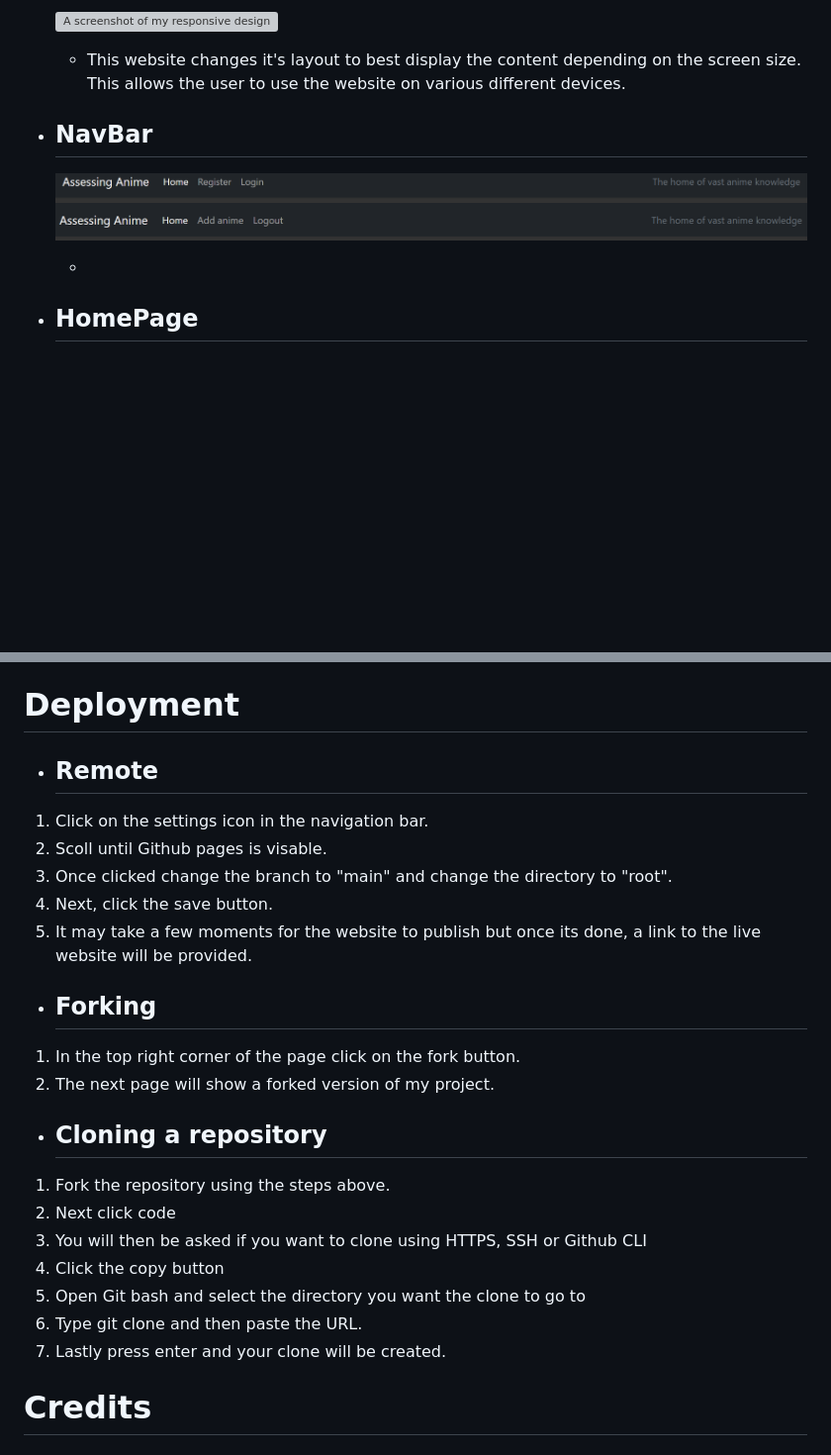
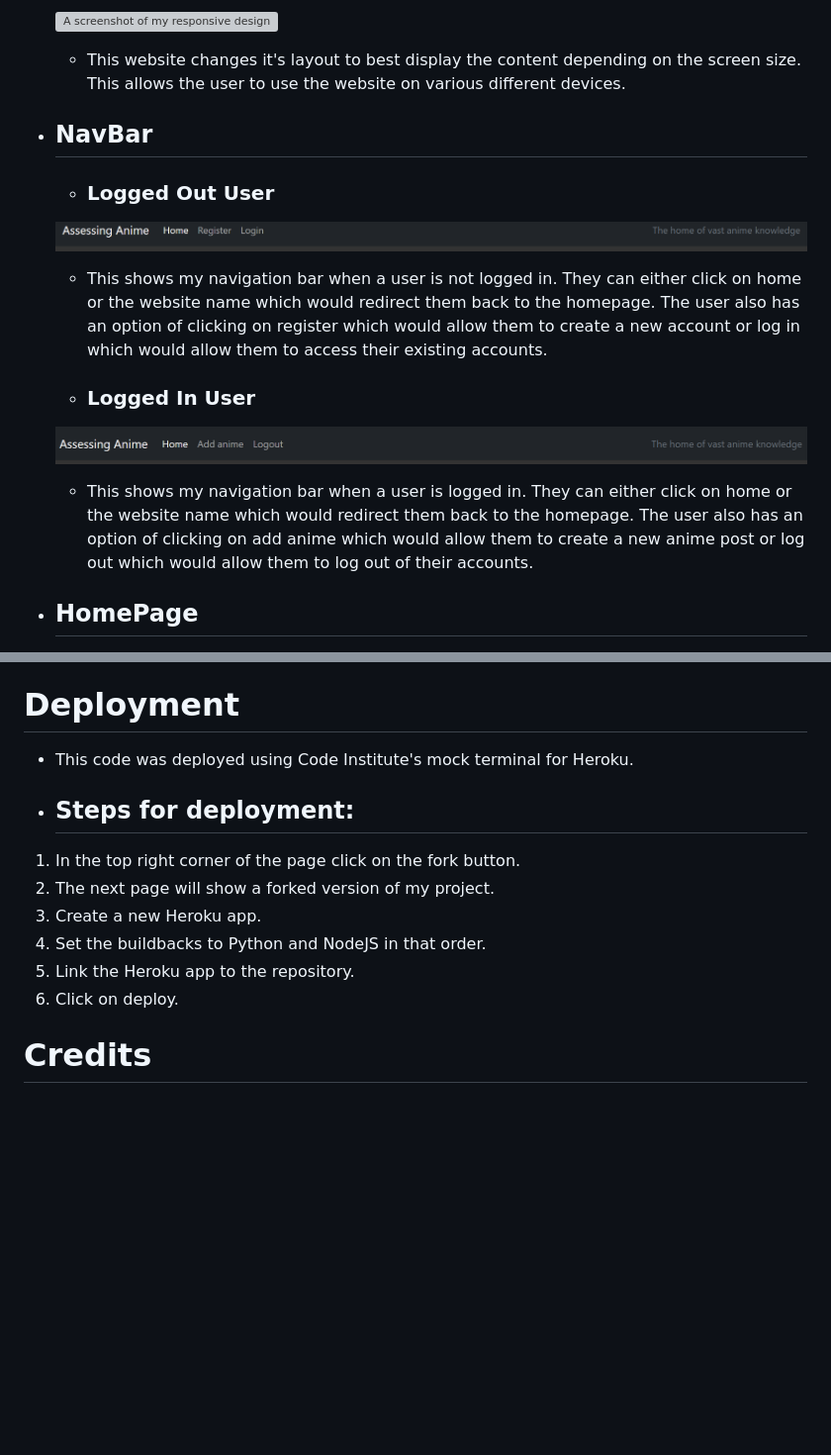
Before and after one commit to Ndanema98/Assessing_Anime, a Markdown page: README.md, 2 parts joined by grey strips. Shown at 99% size. Rendered like a GitHub page; blank space fills up the shorter version; grey boxes are pictures that could not be loaded.

```diff
--- a/README.md
+++ b/README.md
@@ -51,10 +51,16 @@ This website was built using knowledge gained from HTML, CSS, JavaScript, Python
    - This website changes it's layout to best display the content depending on the screen size. This allows the user to use the website on various different devices.
 
  - ## NavBar
+    - ###  Logged Out User
    ![A screenshot of my Navigation bar(logged out)](/static/images/navbar-1.png)
+
+    - This shows my navigation bar when a user is not logged in. They can either click on home or the website name which would redirect them back to the homepage. The user also has an option of clicking on register which would allow them to create a new account or log in which would allow them to access their existing accounts.
+
+    - ### Logged In User
    ![A screenshot of my Navigation bar(logged in)](/static/images/navbar-2.png)
 
-    -
+    - This shows my navigation bar when a user is logged in. They can either click on home or the website name which would redirect them back to the homepage. The user also has an option of clicking on add anime which would allow them to create a new anime post or log out which would allow them to log out of their accounts.
+
  - ## HomePage
    ![A screenshot of my HomePage 1](/static/images/mainpage-1.png)
    ![A screenshot of my HomePage 2](/static/images/mainpage-2.png)
@@ -173,25 +247,15 @@ This website was built using knowledge gained from HTML, CSS, JavaScript, Python
      - Allowed me to validate my Javascript code against industry standard.
 
  # Deployment
-  - ## Remote
-   1. Click on the settings icon in the navigation bar.
-   2. Scoll until Github pages is visable.
-   3. Once clicked change the branch to "main" and change the directory to "root".
-   4. Next, click the save button.
-   5. It may take a few moments for the website to publish but once its done, a link to the live website will be provided.
+  - This code was deployed using Code Institute's mock terminal for Heroku.
 
-  - ## Forking
+  - ## Steps for deployment:
    1. In the top right corner of the page click on the fork button.
    2. The next page will show a forked version of my project.
-
-  - ## Cloning a repository
-   1. Fork the repository using the steps above.
-   2. Next click code
-   3. You will then be asked if you want to clone using HTTPS, SSH or Github CLI
-   4. Click the copy button
-   5. Open Git bash and select the directory you want the clone to go to
-   6. Type git clone and then paste the URL.
-   7. Lastly press enter and your clone will be created.
+   3. Create a new Heroku app.
+   4. Set the buildbacks to Python and NodeJS in that order.
+   5. Link the Heroku app to the repository.
+   6. Click on deploy.
 
  # Credits
  - ## Images
```
Also changed, not shown: other parts of README.md (+75 -13 lines).
